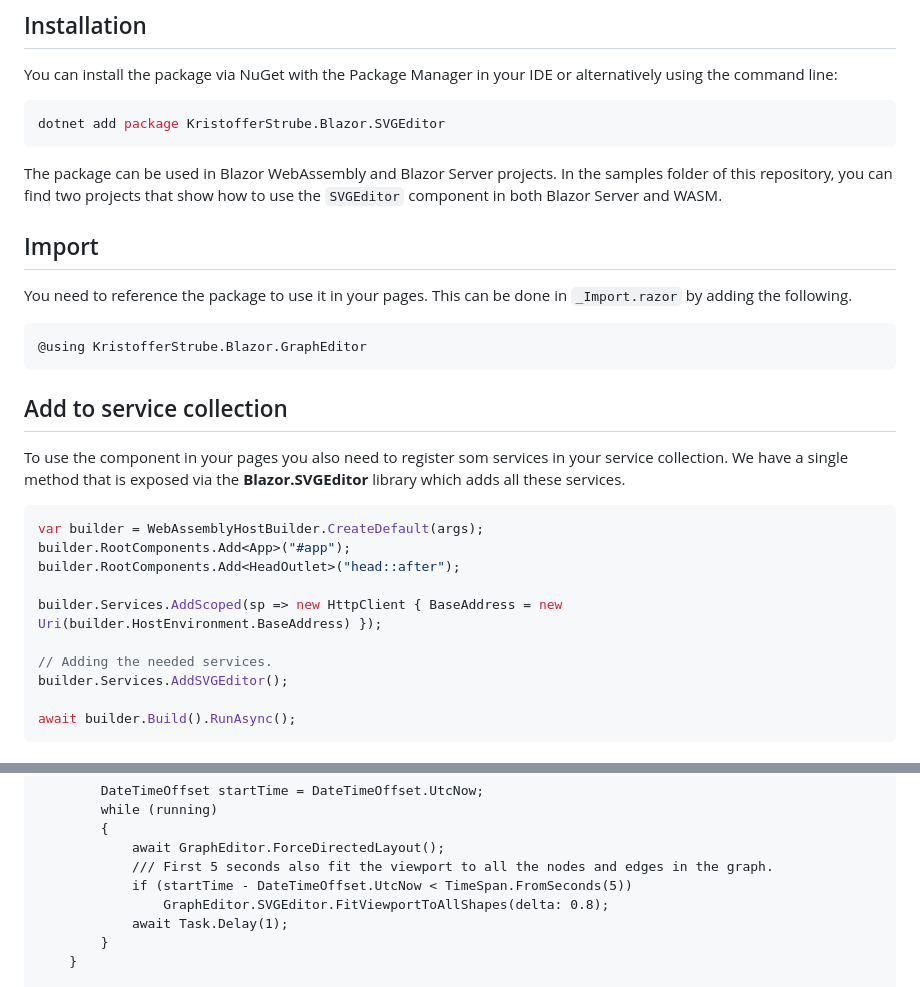
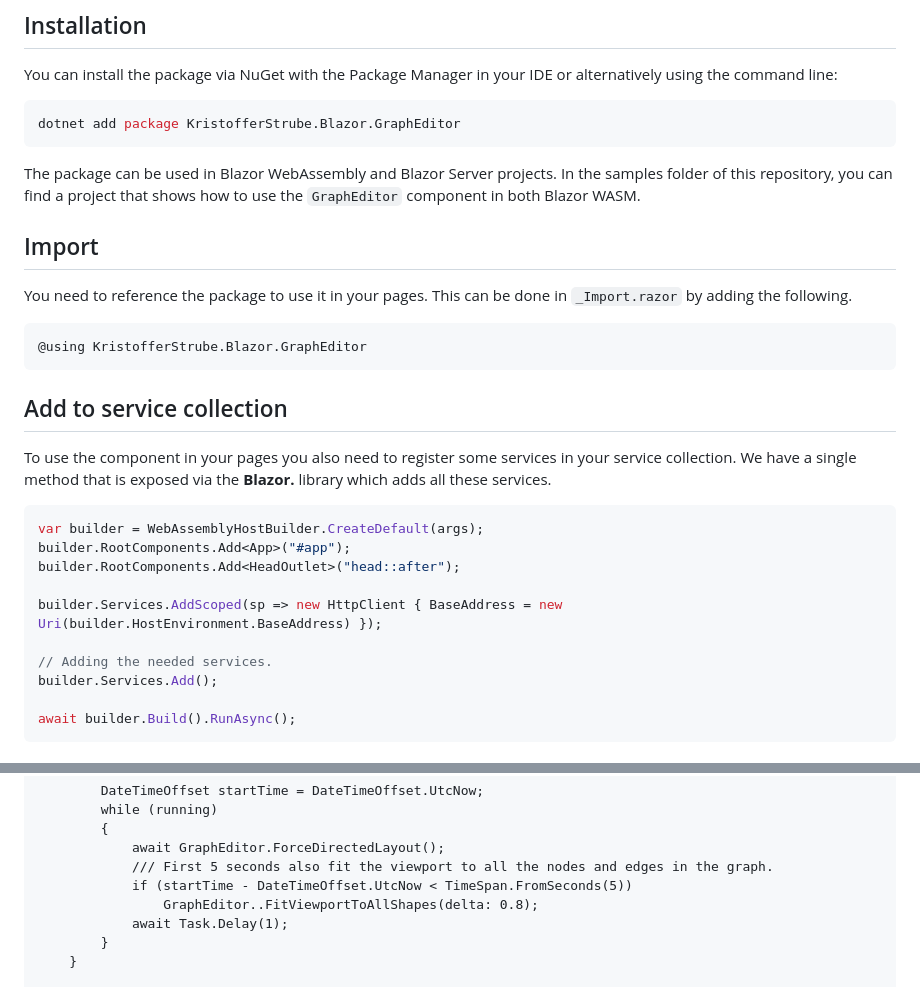
Before and after one commit to KristofferStrube/Blazor.GraphEditor, a Markdown page: README.md, 2 parts joined by grey strips. GitHub-like rendering.

Commit message:
Updated README to correct that there is only a demo project for Blazor WASM

````diff
--- a/README.md
+++ b/README.md
@@ -21,9 +21,9 @@ You need to install .NET 7.0 or newer to use the library.
 ## Installation
 You can install the package via NuGet with the Package Manager in your IDE or alternatively using the command line:
 ```bash
-dotnet add package KristofferStrube.Blazor.SVGEditor
+dotnet add package KristofferStrube.Blazor.GraphEditor
 ```
-The package can be used in Blazor WebAssembly and Blazor Server projects. In the samples folder of this repository, you can find two projects that show how to use the `SVGEditor` component in both Blazor Server and WASM.
+The package can be used in Blazor WebAssembly and Blazor Server projects. In the samples folder of this repository, you can find a project that shows how to use the `GraphEditor` component in both Blazor WASM.
 
 ## Import
 You need to reference the package to use it in your pages. This can be done in `_Import.razor` by adding the following.
@@ -32,7 +32,7 @@ You need to reference the package to use it in your pages. This can be done in `
 ```
 
 ## Add to service collection
-To use the component in your pages you also need to register som services in your service collection. We have a single method that is exposed via the **Blazor.SVGEditor** library which adds all these services.
+To use the component in your pages you also need to register some services in your service collection. We have a single method that is exposed via the **Blazor.** library which adds all these services.
 
 ```csharp
 var builder = WebAssemblyHostBuilder.CreateDefault(args);
@@ -42,7 +42,7 @@ builder.RootComponents.Add<HeadOutlet>("head::after");
 builder.Services.AddScoped(sp => new HttpClient { BaseAddress = new Uri(builder.HostEnvironment.BaseAddress) });
 
 // Adding the needed services.
-builder.Services.AddSVGEditor();
+builder.Services.Add();
 
 await builder.Build().RunAsync();
 ```
@@ -116,7 +116,7 @@ Now, you are ready to use the component in your page. A minimal example of this
             await GraphEditor.ForceDirectedLayout();
             /// First 5 seconds also fit the viewport to all the nodes and edges in the graph.
             if (startTime - DateTimeOffset.UtcNow < TimeSpan.FromSeconds(5))
-                GraphEditor.SVGEditor.FitViewportToAllShapes(delta: 0.8);
+                GraphEditor..FitViewportToAllShapes(delta: 0.8);
             await Task.Delay(1);
         }
     }
````
Also changed, not shown: other parts of README.md (+1 -1 lines).
